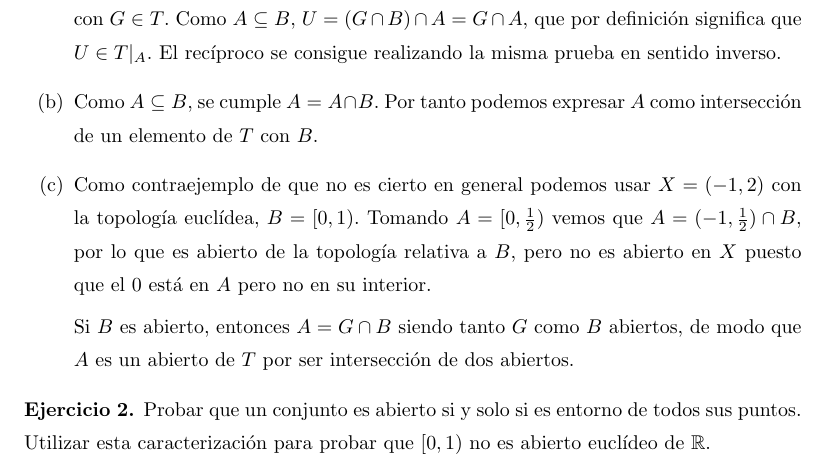
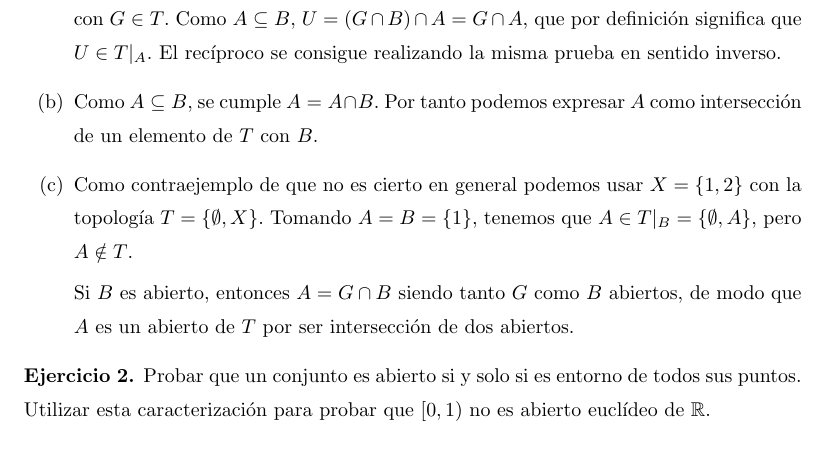
Before and after one commit to RafJavDie/Apuntes-4-Mates, a LaTeX document (VD/CuestionesTopología.tex): part of page 1 of 4, cut so that both start at the same text. Compiled offline with pdfLaTeX.

Commit message:
VD: Demostración de 1.c de cuestiones de topología alternativa

```diff
--- a/VD/CuestionesTopología.tex
+++ b/VD/CuestionesTopología.tex
@@ -103,7 +103,7 @@ Sean $(X,T)$ un espacio topológico y $A,B$ dos subconjuntos de $X$ tales que $A
 \begin{itemize}
 \item[(a)] Se va a probar por doble contención. Sea $U\in (T|_B)|_A$. Por definición $U= (G\cap B)\cap A$ con $G\in T$. Como $A\subseteq B$, $U=(G\cap B)\cap A=G\cap A$, que por definición significa que $U\in T|_A$. El recíproco se consigue realizando la misma prueba en sentido inverso.
 \item[(b)] Como $A\subseteq B$, se cumple $A=A\cap B$. Por tanto podemos expresar $A$ como intersección de un elemento de $T$ con $B$.
-\item[(c)] Como contraejemplo de que no es cierto en general podemos usar $X=(-1,2)$ con la topología euclídea, $B=[0,1)$. Tomando $A=[0,\frac{1}{2})$ vemos que $A=(-1,\frac{1}{2})\cap B$, por lo que es abierto de la topología relativa a $B$, pero no es abierto en $X$ puesto que el $0$ está en $A$ pero no en su interior.
+\item[(c)] Como contraejemplo de que no es cierto en general podemos usar $X=\{1,2\}$ con la topología $T=\{\emptyset,X\}$. Tomando $A=B=\{1\}$, tenemos que $A \in T|_B = \{\emptyset,A\}$, pero $A \notin T$.
 
 Si $B$ es abierto, entonces $A=G\cap B$ siendo tanto $G$ como $B$ abiertos, de modo que $A$ es un abierto de $T$ por ser intersección de dos abiertos.
 \end{itemize}
```
